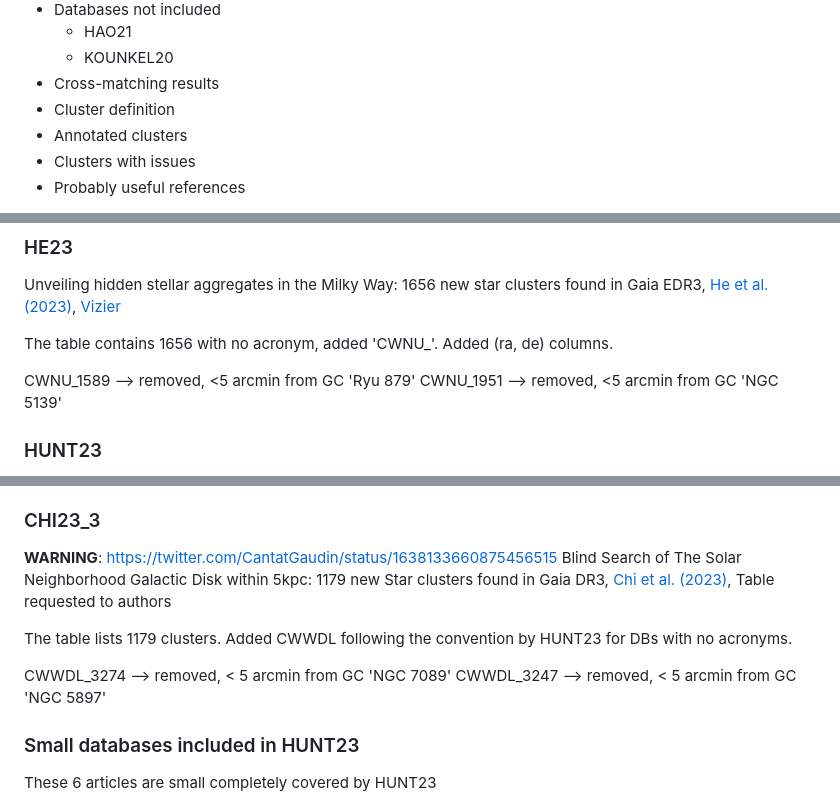
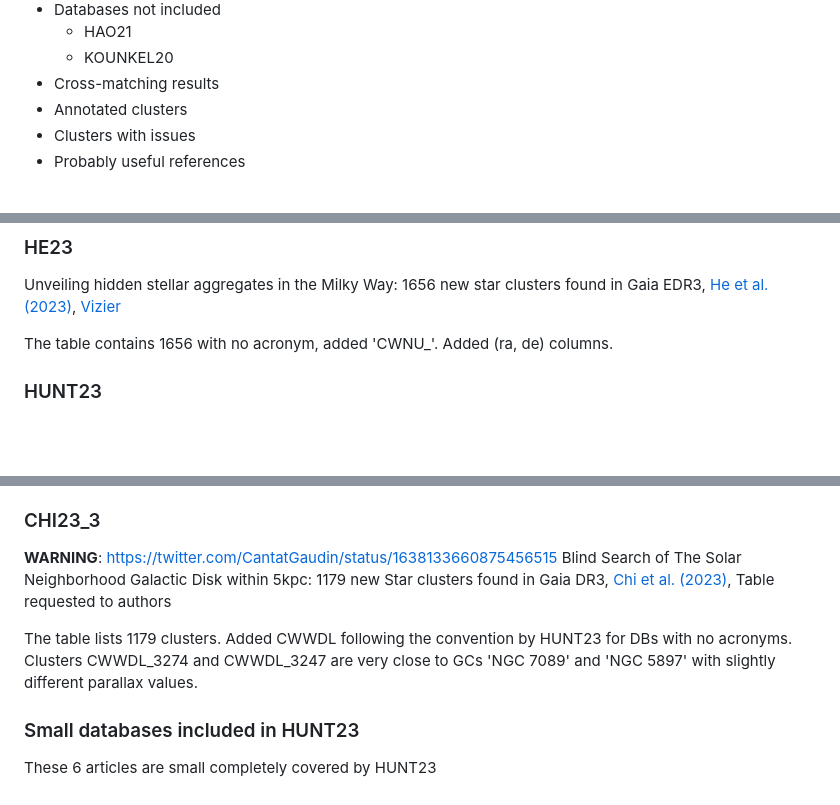
Before and after one commit to gabriel-p-artcls/23-08_UCC, a Markdown page: README.md, 3 parts joined by grey strips. Drawn GitHub-style; blank space fills up the shorter version.

```diff
--- a/README.md
+++ b/README.md
@@ -41,7 +41,6 @@
   - HAO21
   - KOUNKEL20
 - Cross-matching results
-- Cluster definition
 - Annotated clusters
 - Clusters with issues
 - Probably useful references
@@ -376,8 +378,5 @@ clusters found in Gaia EDR3, [He et al. (2023)](https://ui.adsabs.harvard.edu/ab
 
 The table contains 1656 with no acronym, added 'CWNU_'. Added (ra, de) columns.
 
-CWNU_1589 --> removed, <5 arcmin from GC 'Ryu 879'
-CWNU_1951 --> removed, <5 arcmin from GC 'NGC 5139'
-
 ### HUNT23
 Improving the open cluster census. II. An all-sky cluster catalogue
@@ -458,10 +448,8 @@ Star clusters found in Gaia DR3, [Chi et al. (2023)](https://ui.adsabs.harvard.e
 authors
 
 The table lists 1179 clusters. Added CWWDL following the convention by HUNT23
-for DBs with no acronyms.
-
-CWWDL_3274 --> removed, < 5 arcmin from GC  'NGC 7089'
-CWWDL_3247 --> removed, < 5 arcmin from GC  'NGC 5897'
+for DBs with no acronyms. Clusters CWWDL_3274 and CWWDL_3247 are very close
+to GCs 'NGC 7089' and 'NGC 5897' with slightly different parallax values.
 
 
 ### Small databases included in HUNT23
```
Also changed, not shown: other parts of README.md (+38 -50 lines).
